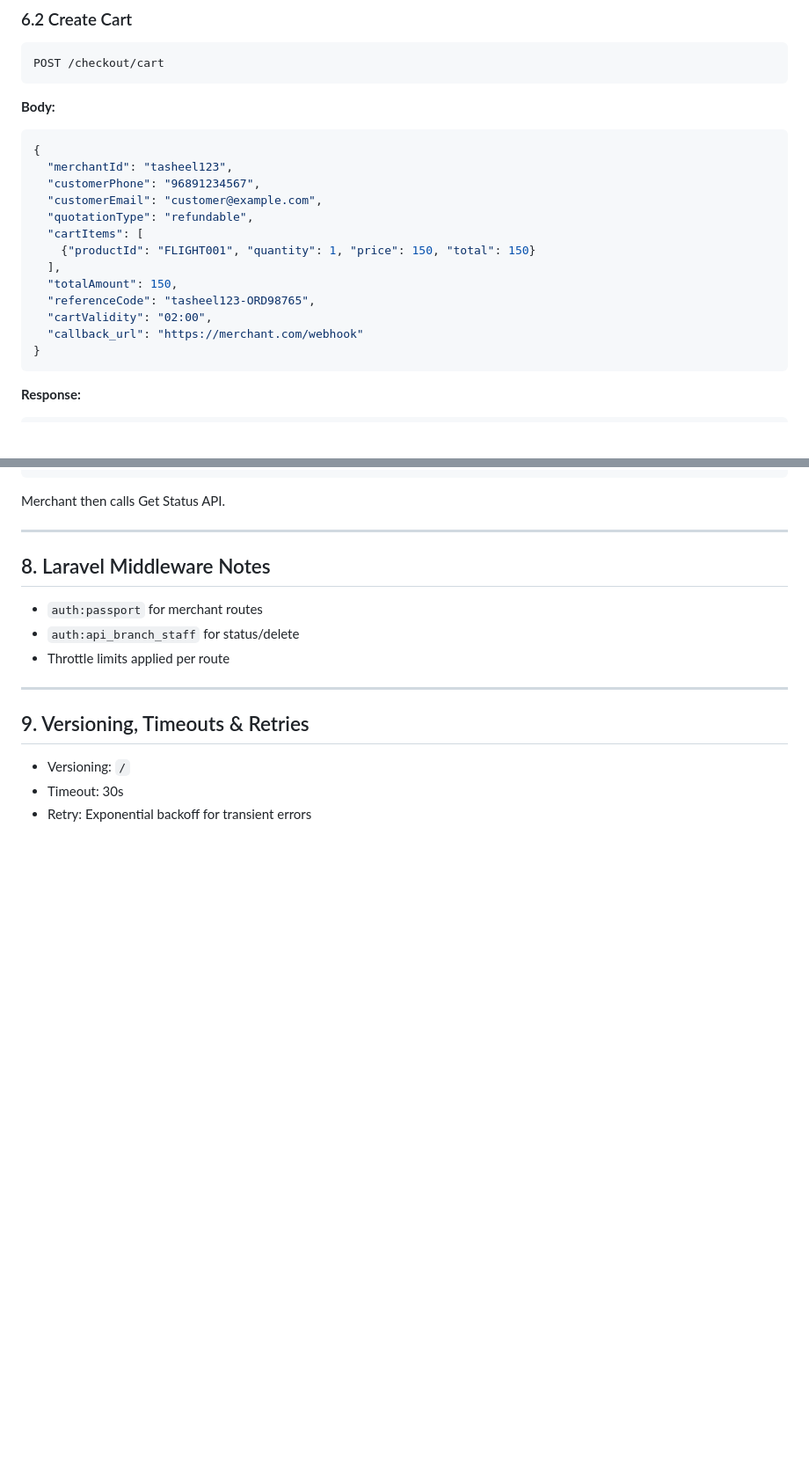
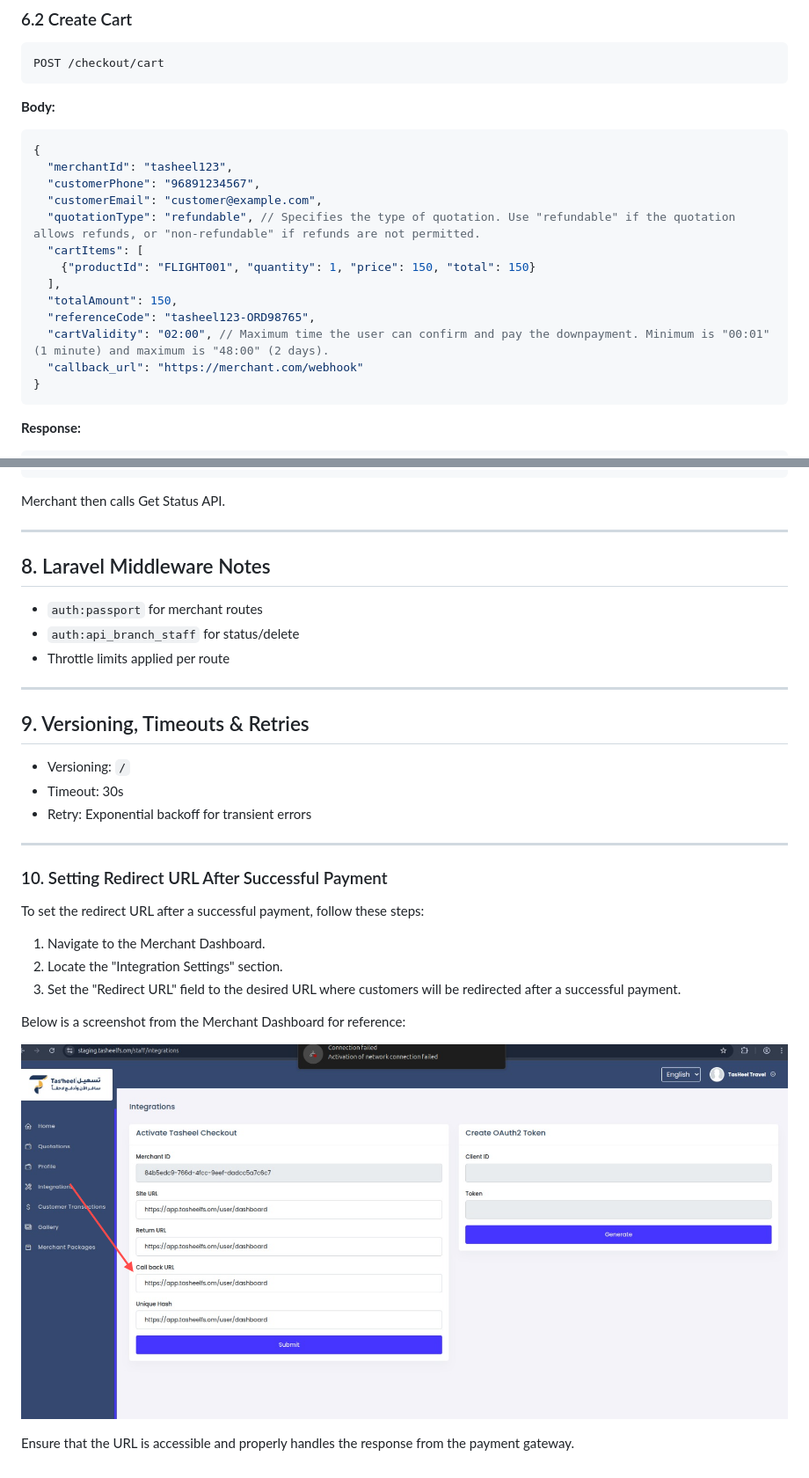
Before and after one commit to TasHeelTechnology/merchant-api-documentation, a Markdown page: tasheel_api_documentation.md, 2 parts joined by grey strips. Shown at 88% size. Drawn GitHub-style; pictures changed too: integration.png (added); blank space fills up the shorter version.

Commit message:
how to setup callback url + other filed descriptions

````diff
--- a/tasheel_api_documentation.md
+++ b/tasheel_api_documentation.md
@@ -152,13 +152,13 @@ POST /checkout/cart
   "merchantId": "tasheel123",
   "customerPhone": "96891234567",
   "customerEmail": "customer@example.com",
-  "quotationType": "refundable",
+  "quotationType": "refundable", // Specifies the type of quotation. Use "refundable" if the quotation allows refunds, or "non-refundable" if refunds are not permitted.
   "cartItems": [
     {"productId": "FLIGHT001", "quantity": 1, "price": 150, "total": 150}
   ],
   "totalAmount": 150,
   "referenceCode": "tasheel123-ORD98765",
-  "cartValidity": "02:00",
+  "cartValidity": "02:00", // Maximum time the user can confirm and pay the downpayment. Minimum is "00:01" (1 minute) and maximum is "48:00" (2 days).
   "callback_url": "https://merchant.com/webhook"
 }
 ```
@@ -284,3 +284,19 @@ Merchant then calls Get Status API.
 - Versioning: `/`
 - Timeout: 30s
 - Retry: Exponential backoff for transient errors
+
+---
+
+### 10. Setting Redirect URL After Successful Payment
+
+To set the redirect URL after a successful payment, follow these steps:
+
+1. Navigate to the Merchant Dashboard.
+2. Locate the "Integration Settings" section.
+3. Set the "Redirect URL" field to the desired URL where customers will be redirected after a successful payment.
+
+Below is a screenshot from the Merchant Dashboard for reference:
+
+![Integration Settings Screenshot](integration.png)
+
+Ensure that the URL is accessible and properly handles the response from the payment gateway.
````
